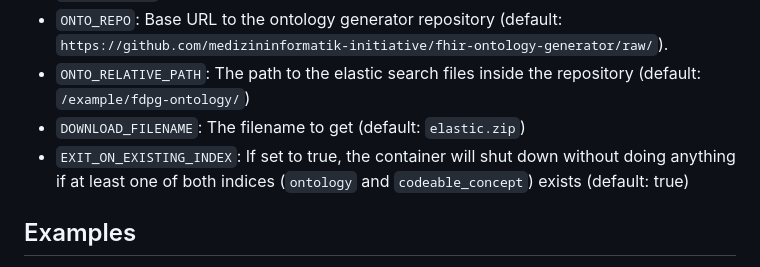
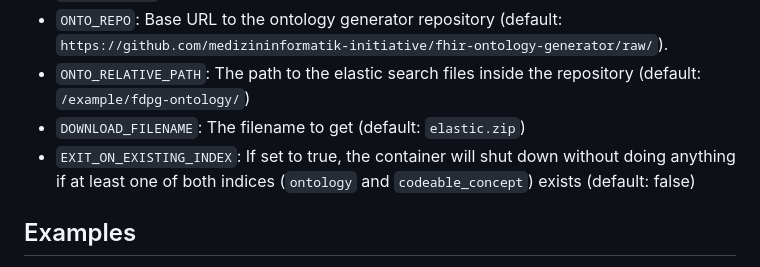
Before and after one commit to medizininformatik-initiative/dataportal-es-init, a Markdown page: README.md, the part around the change. Rendered like a GitHub page.

Commit message:
No issue - fix readme error (default for EXIT_ON_EXISTING_INDEX was wrong)

```diff
--- a/README.md
+++ b/README.md
@@ -50,7 +50,7 @@ The Docker image supports several environment variables for configuration. The o
 - `ONTO_REPO`: Base URL to the ontology generator repository (default: `https://github.com/medizininformatik-initiative/fhir-ontology-generator/raw/`).
 - `ONTO_RELATIVE_PATH`: The path to the elastic search files inside the repository (default: `/example/fdpg-ontology/`)
 - `DOWNLOAD_FILENAME`: The filename to get (default: `elastic.zip`)
-- `EXIT_ON_EXISTING_INDEX`: If set to true, the container will shut down without doing anything if at least one of both indices (`ontology` and `codeable_concept`) exists (default: true)
+- `EXIT_ON_EXISTING_INDEX`: If set to true, the container will shut down without doing anything if at least one of both indices (`ontology` and `codeable_concept`) exists (default: false)
 
 ## Examples
 
```
